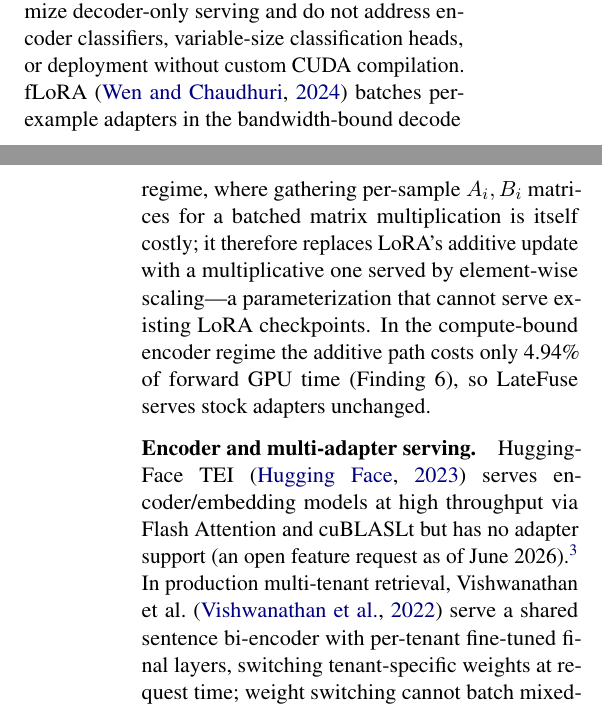
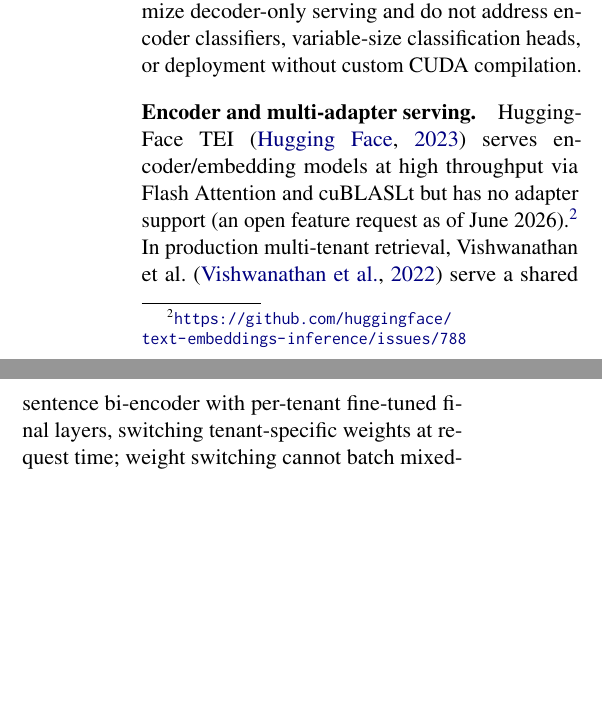
Before and after one commit to ashutoshrdwivedi/lora_scaling, a LaTeX paper (paper/main.tex): two parts of the columns of pages 6 and 7 of 10 before the commit and two parts of the columns of page 3 of 10 after it, joined at a grey line, cut so that both start at the same text, the shorter picture padded with empty space. Compiled offline with pdfLaTeX.

Commit message:
remove flora

```diff
--- a/paper/main.tex
+++ b/paper/main.tex
@@ -278,0 +295,14 @@ applied per sample without serialization.
+\cite{wu2024dlora} likewise optimize decoder-only serving and do not address
+encoder classifiers, variable-size classification heads, or deployment without
+custom CUDA compilation.
+
+\paragraph{Encoder and multi-adapter serving.}
+HuggingFace TEI \cite{huggingface2023tei} serves encoder/embedding models at
+high throughput via Flash Attention and cuBLASLt but has no adapter support
+(an open feature request as of
+June~2026).\footnote{\url{https://github.com/huggingface/text-embeddings-inference/issues/788}}
+In production multi-tenant retrieval, Vishwanathan et
+al.~\cite{vishwanathan2022multitenant} serve a shared sentence
+bi-encoder with per-tenant fine-tuned final layers, switching
+tenant-specific weights at request time; weight switching cannot batch
+mixed-tenant requests---the limitation \sysname{} removes.
@@ -760,22 +780,0 @@ classification serving remains an unmerged draft (PR~\#24596). LoRAX
-\cite{wu2024dlora} likewise optimize decoder-only serving and do not address
-encoder classifiers, variable-size classification heads, or deployment without
-custom CUDA compilation.
-fLoRA \cite{wen2024flora} batches per-example adapters in the
-bandwidth-bound decode regime, where gathering per-sample $A_i, B_i$
-matrices for a batched matrix multiplication is itself costly; it
-therefore replaces LoRA's additive update with a multiplicative one
-served by element-wise scaling---a parameterization that cannot serve
-existing LoRA checkpoints. In the compute-bound encoder regime the
-additive path costs only \ProfLoraBmmIsolatedPct\% of forward GPU time
-(Finding~6), so \sysname{} serves stock adapters unchanged.
-
-\paragraph{Encoder and multi-adapter serving.}
-HuggingFace TEI \cite{huggingface2023tei} serves encoder/embedding models at
-high throughput via Flash Attention and cuBLASLt but has no adapter support
-(an open feature request as of
-June~2026).\footnote{\url{https://github.com/huggingface/text-embeddings-inference/issues/788}}
-In production multi-tenant retrieval, Vishwanathan et
-al.~\cite{vishwanathan2022multitenant} serve a shared sentence
-bi-encoder with per-tenant fine-tuned final layers, switching
-tenant-specific weights at request time; weight switching cannot batch
-mixed-tenant requests---the limitation \sysname{} removes.
```
Also changed, not shown: paper/references.bib (+0 -8 lines), paper/main.tex (55 more changed lines).
